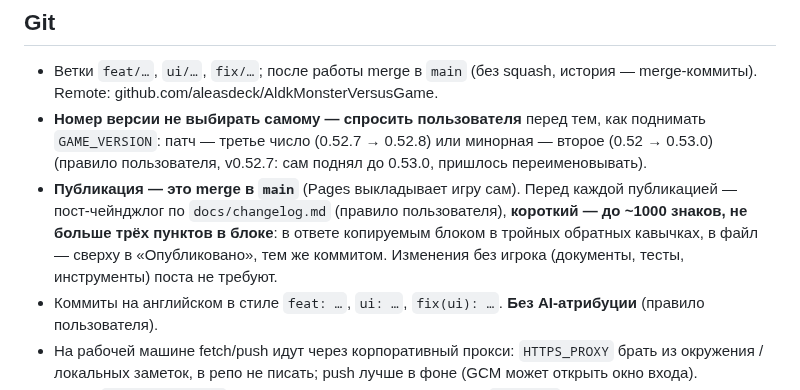
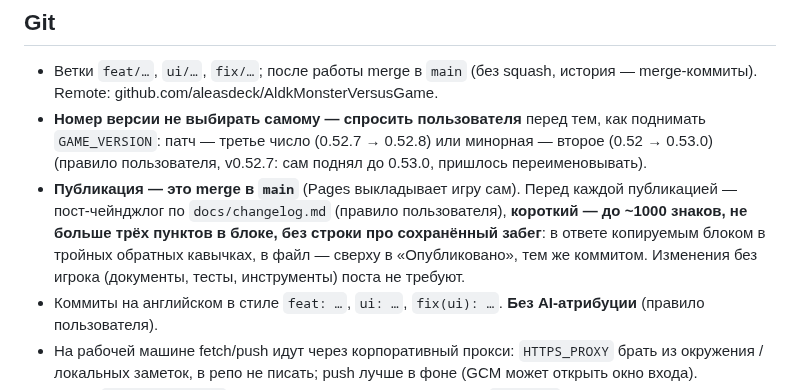
Before and after one commit to aleasdeck/AldkMonsterVersusGame, a Markdown page: CLAUDE.md, the part around the change. Rendered like a GitHub page.

```diff
--- a/CLAUDE.md
+++ b/CLAUDE.md
@@ -257,7 +257,7 @@ v0.29 (событие «Вор», 5 % + 5 % клеток события) на 60
 
 - Ветки `feat/…`, `ui/…`, `fix/…`; после работы merge в `main` (без squash, история — merge-коммиты). Remote: github.com/aleasdeck/AldkMonsterVersusGame.
 - **Номер версии не выбирать самому — спросить пользователя** перед тем, как поднимать `GAME_VERSION`: патч — третье число (0.52.7 → 0.52.8) или минорная — второе (0.52 → 0.53.0) (правило пользователя, v0.52.7: сам поднял до 0.53.0, пришлось переименовывать).
-- **Публикация — это merge в `main`** (Pages выкладывает игру сам). Перед каждой публикацией — пост-чейнджлог по `docs/changelog.md` (правило пользователя), **короткий — до ~1000 знаков, не больше трёх пунктов в блоке**: в ответе копируемым блоком в тройных обратных кавычках, в файл — сверху в «Опубликовано», тем же коммитом. Изменения без игрока (документы, тесты, инструменты) поста не требуют.
+- **Публикация — это merge в `main`** (Pages выкладывает игру сам). Перед каждой публикацией — пост-чейнджлог по `docs/changelog.md` (правило пользователя), **короткий — до ~1000 знаков, не больше трёх пунктов в блоке, без строки про сохранённый забег**: в ответе копируемым блоком в тройных обратных кавычках, в файл — сверху в «Опубликовано», тем же коммитом. Изменения без игрока (документы, тесты, инструменты) поста не требуют.
 - Коммиты на английском в стиле `feat: …`, `ui: …`, `fix(ui): …`. **Без AI-атрибуции** (правило пользователя).
 - На рабочей машине fetch/push идут через корпоративный прокси: `HTTPS_PROXY` брать из окружения / локальных заметок, в репо не писать; push лучше в фоне (GCM может открыть окно входа).
 - Стейл `.git/index.lock` от прошлой сессии — удалять, если `tasklist` не показывает git.
```
Also changed, not shown: docs/changelog.md (+1 -3 lines).
